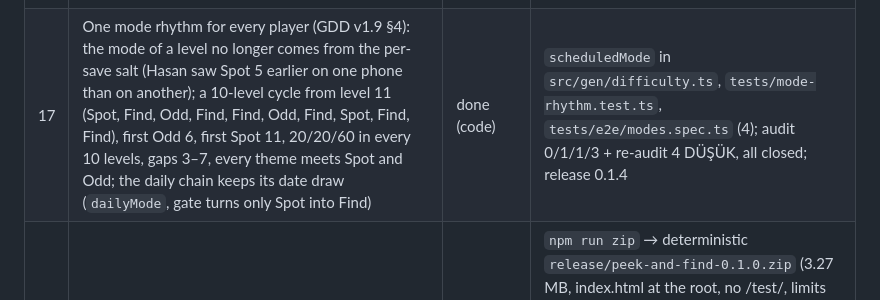
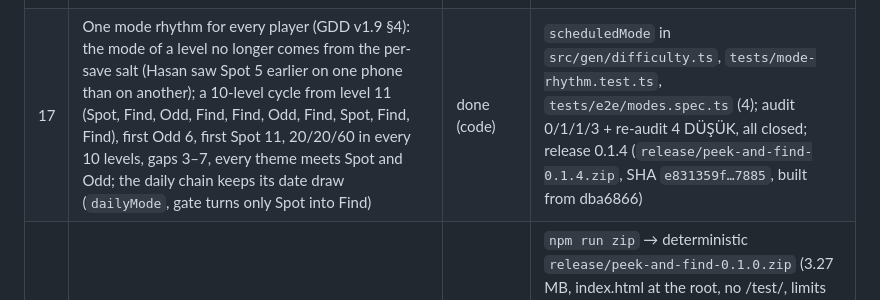
Before and after one commit to kriptoloca/peek-and-find, a Markdown page: docs/PROGRESS.md, the part around the change. GitHub-like rendering.

```diff
--- a/docs/PROGRESS.md
+++ b/docs/PROGRESS.md
@@ -99,7 +99,7 @@ frustrating. Decisions in docs/questions.md (same date).
 | 14 | In-game pause menu (GDD v1.6 §9): pause button freezes the scene, Resume / Sound / Music / Home; star timer leaves frozen time out (also fixes the platform-pause star loss) | done (code) | 200 unit + 59 e2e (`menu.spec`); **phone check pending (Hasan)** |
 | 15 | Hearts carry over (GDD v1.7 §6): one back on entering every 20th level, never above three; hearts are written on every change, a loss leaves one for the Retry, Continue gives three; the daily chain keeps its own | done (code) | `src/game/hearts.ts`, save field `hearts` (old saves read as three, no version bump), `?hearts=N` dev param; `tests/hearts.test.ts`, `tests/e2e/hearts.spec.ts`; store "How to play" updated (Playgama field by hand, Hasan) |
 | 16 | Feel pass (GDD v1.8 §3a, `pebblit-game-craft` workflow B): failure local and soft (no screen shake, ±8 px wobble, quiet sounds, short haptics), success heavy (45 ms hit stop, screen kick and pitch rising with the combo), found objects fly into their HUD icon and the count drops on arrival, the win starts a beat after the last landing; sounds compared as played (file level + gain) | done (code) | `src/game/feel.ts`, `tests/feel.test.ts`, `tests/e2e/feel.spec.ts` (10), `?feelslow=K`; audit 0/1/2/13 all closed; release 0.1.3 (`release/peek-and-find-0.1.3.zip`, SHA `4e699aa3…7615`, built from 2c2cf22); **phone feel check pending (Hasan)** |
-| 17 | One mode rhythm for every player (GDD v1.9 §4): the mode of a level no longer comes from the per-save salt (Hasan saw Spot 5 earlier on one phone than on another); a 10-level cycle from level 11 (Spot, Find, Odd, Find, Find, Odd, Find, Spot, Find, Find), first Odd 6, first Spot 11, 20/20/60 in every 10 levels, gaps 3–7, every theme meets Spot and Odd; the daily chain keeps its date draw (`dailyMode`, gate turns only Spot into Find) | done (code) | `scheduledMode` in `src/gen/difficulty.ts`, `tests/mode-rhythm.test.ts`, `tests/e2e/modes.spec.ts` (4); audit 0/1/1/3 + re-audit 4 DÜŞÜK, all closed; release 0.1.4 |
+| 17 | One mode rhythm for every player (GDD v1.9 §4): the mode of a level no longer comes from the per-save salt (Hasan saw Spot 5 earlier on one phone than on another); a 10-level cycle from level 11 (Spot, Find, Odd, Find, Find, Odd, Find, Spot, Find, Find), first Odd 6, first Spot 11, 20/20/60 in every 10 levels, gaps 3–7, every theme meets Spot and Odd; the daily chain keeps its date draw (`dailyMode`, gate turns only Spot into Find) | done (code) | `scheduledMode` in `src/gen/difficulty.ts`, `tests/mode-rhythm.test.ts`, `tests/e2e/modes.spec.ts` (4); audit 0/1/1/3 + re-audit 4 DÜŞÜK, all closed; release 0.1.4 (`release/peek-and-find-0.1.4.zip`, SHA `e831359f…7885`, built from dba6866) |
 | 12 | Store assets, submission ZIP | done (code) | `npm run zip` → deterministic `release/peek-and-find-0.1.0.zip` (3.27 MB, index.html at the root, no /test/, limits checked, SHA-256 printed); `docs/store/`: listing, thumbnail brief, video script, submission notes; `tests/store.test.ts` bans young-audience wording; **uploads and the thumbnails need the Playgama account and the art pack (Hasan)** |
 
 ## Denetim özeti (2026-10-17, düşman denetçi, HEAD dcfa024 → bu commit)
```
Also changed, not shown: docs/store/submission.md (+1 -1 lines).
